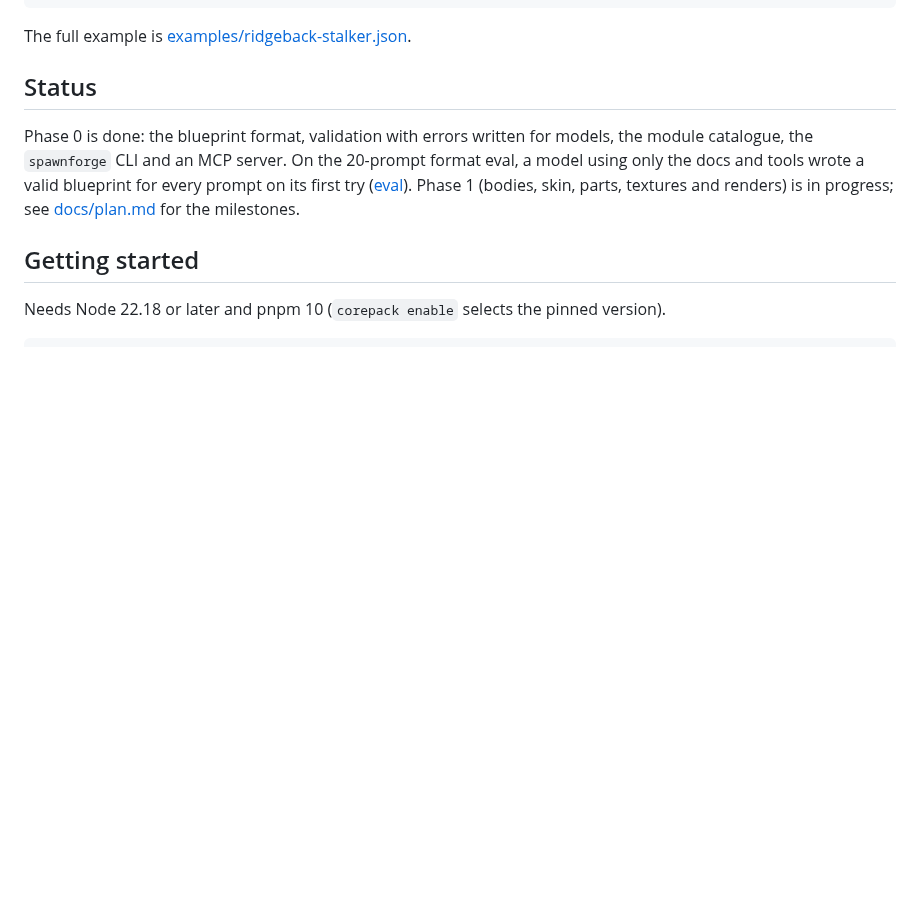
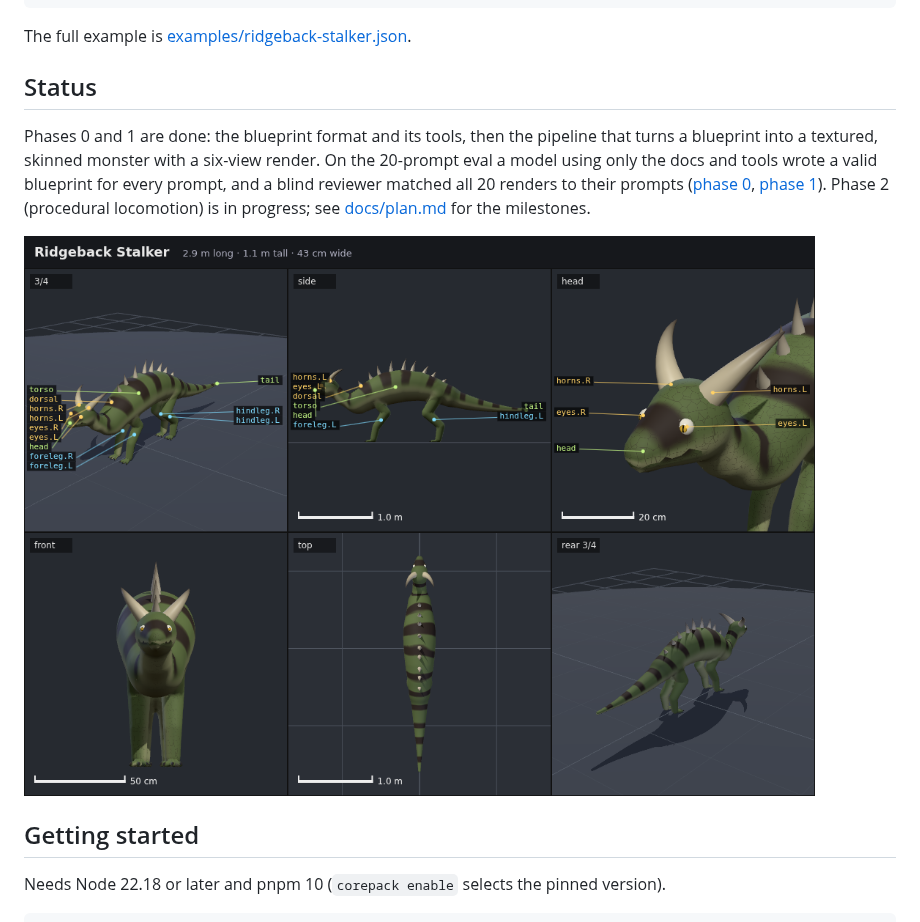
Before and after one commit to michaelcrosato/Spawnforge, a Markdown page: README.md, the part around the change. GitHub-like rendering; pictures changed too: examples/ridgeback-stalker.png (added); blank space fills up the shorter version.

```diff
--- a/README.md
+++ b/README.md
@@ -28,11 +28,15 @@ The full example is [examples/ridgeback-stalker.json](examples/ridgeback-stalker
 
 ## Status
 
-Phase 0 is done: the blueprint format, validation with errors written for models, the module
-catalogue, the `spawnforge` CLI and an MCP server. On the 20-prompt format eval, a model using only
-the docs and tools wrote a valid blueprint for every prompt on its first try
-([eval](eval/runs/2026-10-06-phase0-format/notes.md)). Phase 1 (bodies, skin, parts, textures and
-renders) is in progress; see [docs/plan.md](docs/plan.md) for the milestones.
+Phases 0 and 1 are done: the blueprint format and its tools, then the pipeline that turns a
+blueprint into a textured, skinned monster with a six-view render. On the 20-prompt eval a model
+using only the docs and tools wrote a valid blueprint for every prompt, and a blind reviewer
+matched all 20 renders to their prompts
+([phase 0](eval/runs/2026-10-06-phase0-format/notes.md),
+[phase 1](eval/runs/2026-10-06-phase1-render/notes.md)). Phase 2 (procedural locomotion) is in
+progress; see [docs/plan.md](docs/plan.md) for the milestones.
+
+![Ridgeback stalker](examples/ridgeback-stalker.png)
 
 ## Getting started
 
```
Also changed, not shown: AGENTS.md (+8 -5 lines), examples/README.md (+1 -1 lines), examples/bog-troll.png (added), examples/ember-beetle.png (added), examples/reed-viper.png (added), 10 other files.
